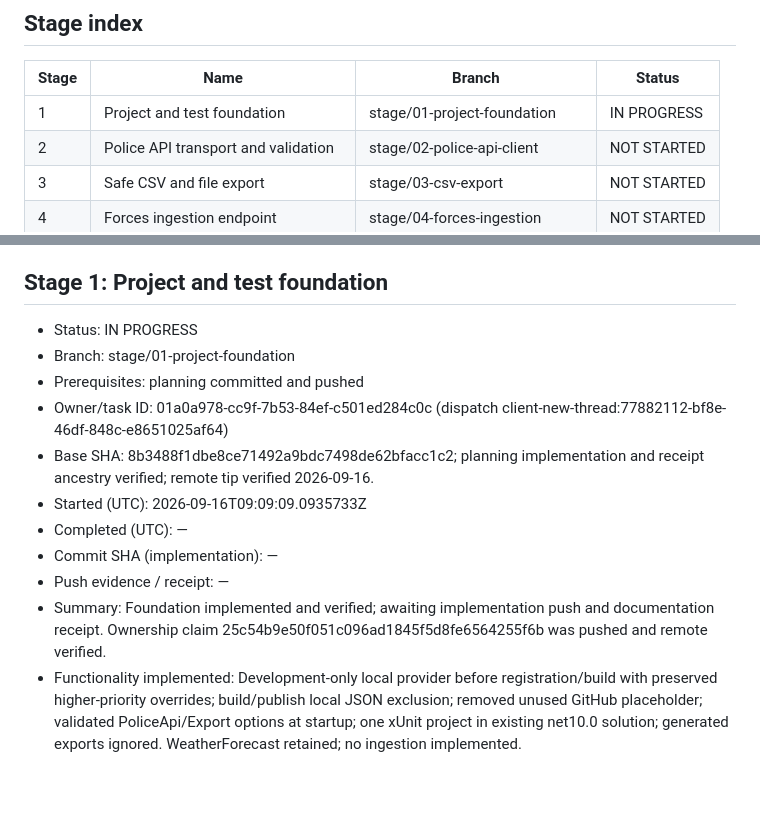
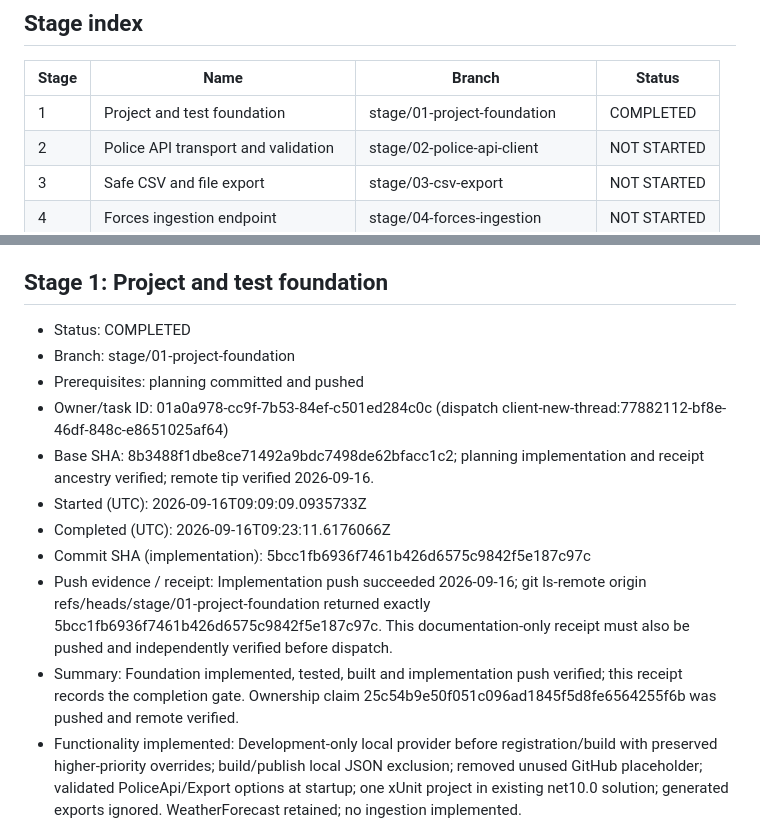
Before and after one commit to IvayloDGeorgiev/Test-Proj, a Markdown page: docs/WORK_PROGRESS.md, 2 parts joined by grey strips. Drawn GitHub-style; blank space fills up the shorter version.

Commit message:
docs: record verified stage one completion

```diff
--- a/docs/WORK_PROGRESS.md
+++ b/docs/WORK_PROGRESS.md
@@ -22,7 +22,7 @@ This file is the authoritative runtime tracker. Allowed statuses: NOT STARTED, I
 
 | Stage | Name | Branch | Status |
 | --- | --- | --- | --- |
-| 1 | Project and test foundation | stage/01-project-foundation | IN PROGRESS |
+| 1 | Project and test foundation | stage/01-project-foundation | COMPLETED |
 | 2 | Police API transport and validation | stage/02-police-api-client | NOT STARTED |
 | 3 | Safe CSV and file export | stage/03-csv-export | NOT STARTED |
 | 4 | Forces ingestion endpoint | stage/04-forces-ingestion | NOT STARTED |
@@ -37,16 +37,16 @@ Dispatch key: Test-Proj:stage-01. State: CREATED (worktree setup queued). Target
 
 ## Stage 1: Project and test foundation
 
-- Status: IN PROGRESS
+- Status: COMPLETED
 - Branch: stage/01-project-foundation
 - Prerequisites: planning committed and pushed
 - Owner/task ID: 01a0a978-cc9f-7b53-84ef-c501ed284c0c (dispatch client-new-thread:77882112-bf8e-46df-848c-e8651025af64)
 - Base SHA: 8b3488f1dbe8ce71492a9bdc7498de62bfacc1c2; planning implementation and receipt ancestry verified; remote tip verified 2026-09-16.
 - Started (UTC): 2026-09-16T09:09:09.0935733Z
-- Completed (UTC): —
-- Commit SHA (implementation): —
-- Push evidence / receipt: —
-- Summary: Foundation implemented and verified; awaiting implementation push and documentation receipt. Ownership claim 25c54b9e50f051c096ad1845f5d8fe6564255f6b was pushed and remote verified.
+- Completed (UTC): 2026-09-16T09:23:11.6176066Z
+- Commit SHA (implementation): 5bcc1fb6936f7461b426d6575c9842f5e187c97c
+- Push evidence / receipt: Implementation push succeeded 2026-09-16; git ls-remote origin refs/heads/stage/01-project-foundation returned exactly 5bcc1fb6936f7461b426d6575c9842f5e187c97c. This documentation-only receipt must also be pushed and independently verified before dispatch.
+- Summary: Foundation implemented, tested, built and implementation push verified; this receipt records the completion gate. Ownership claim 25c54b9e50f051c096ad1845f5d8fe6564255f6b was pushed and remote verified.
 - Functionality implemented: Development-only local provider before registration/build with preserved higher-priority overrides; build/publish local JSON exclusion; removed unused GitHub placeholder; validated PoliceApi/Export options at startup; one xUnit project in existing net10.0 solution; generated exports ignored. WeatherForecast retained; no ingestion implemented.
 - Tests added: 56 genuine AAA foundation cases for provider timing, environment/CLI priority, optional file absence, origins, limits, root safety, Desktop fallback, startup failure/success and a real synthetic build/publish exclusion probe with positive output controls. No live Police API, real local configuration or real Desktop access.
 - Targeted test result: 2026-09-16 dotnet test tests/PoliceDataIngestion.Api.Tests/PoliceDataIngestion.Api.Tests.csproj --filter FullyQualifiedName~Foundation --no-restore PASSED exit 0, 56 passed, 0 failed/skipped (initial suite 48 passed; review added 8 cases).
```
